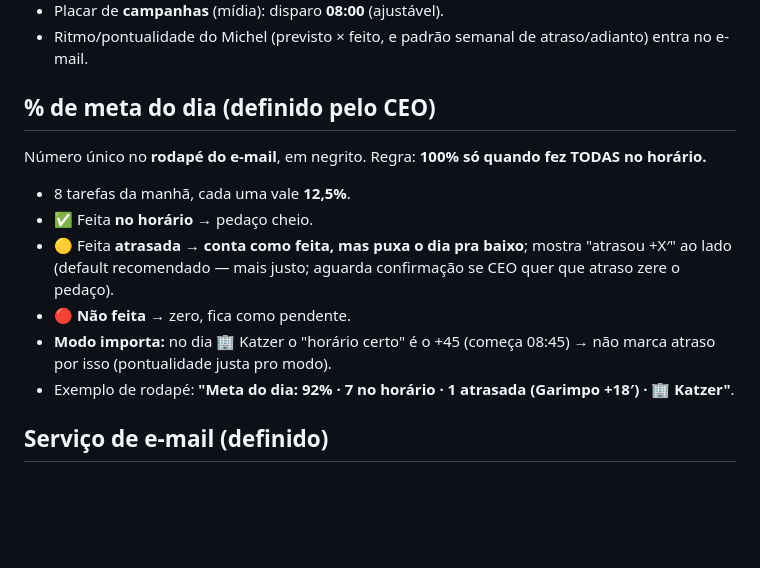
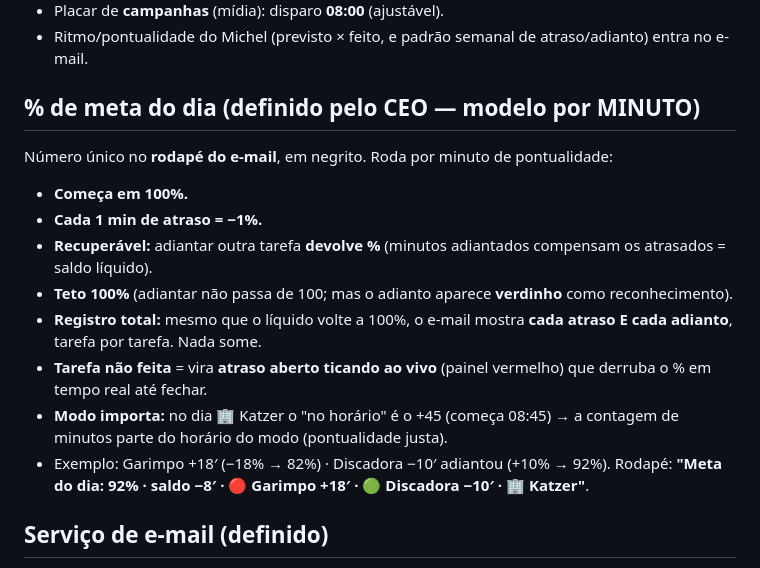
Before and after one commit to comercialbrunokatzer-boop/Sugiro-katzer-trafego-, a Markdown page: TAREFA2-PLANO.md, the part around the change. Rendered like a GitHub page; blank space fills up the shorter version.

Commit message:
plano: % de meta por minuto (1min atraso=-1%, recuperavel adiantando, tudo registrado)

```diff
--- a/TAREFA2-PLANO.md
+++ b/TAREFA2-PLANO.md
@@ -84,14 +84,16 @@ Michel trabalha 3x/sem em **Piçarras (sede)** e 3x/sem em **Joinville (casa)**.
 - Placar de **campanhas** (mídia): disparo **08:00** (ajustável).
 - Ritmo/pontualidade do Michel (previsto × feito, e padrão semanal de atraso/adianto) entra no e-mail.
 
-## % de meta do dia (definido pelo CEO)
-Número único no **rodapé do e-mail**, em negrito. Regra: **100% só quando fez TODAS no horário.**
-- 8 tarefas da manhã, cada uma vale **12,5%**.
-- ✅ Feita **no horário** → pedaço cheio.
-- 🟡 Feita **atrasada** → **conta como feita, mas puxa o dia pra baixo**; mostra "atrasou +X′" ao lado (default recomendado — mais justo; aguarda confirmação se CEO quer que atraso zere o pedaço).
-- 🔴 **Não feita** → zero, fica como pendente.
-- **Modo importa:** no dia 🏢 Katzer o "horário certo" é o +45 (começa 08:45) → não marca atraso por isso (pontualidade justa pro modo).
-- Exemplo de rodapé: **"Meta do dia: 92% · 7 no horário · 1 atrasada (Garimpo +18′) · 🏢 Katzer"**.
+## % de meta do dia (definido pelo CEO — modelo por MINUTO)
+Número único no **rodapé do e-mail**, em negrito. Roda por minuto de pontualidade:
+- **Começa em 100%.**
+- **Cada 1 min de atraso = −1%.**
+- **Recuperável:** adiantar outra tarefa **devolve %** (minutos adiantados compensam os atrasados = saldo líquido).
+- **Teto 100%** (adiantar não passa de 100; mas o adianto aparece **verdinho** como reconhecimento).
+- **Registro total:** mesmo que o líquido volte a 100%, o e-mail mostra **cada atraso E cada adianto**, tarefa por tarefa. Nada some.
+- **Tarefa não feita** = vira **atraso aberto ticando ao vivo** (painel vermelho) que derruba o % em tempo real até fechar.
+- **Modo importa:** no dia 🏢 Katzer o "no horário" é o +45 (começa 08:45) → a contagem de minutos parte do horário do modo (pontualidade justa).
+- Exemplo: Garimpo +18′ (−18% → 82%) · Discadora −10′ adiantou (+10% → 92%). Rodapé: **"Meta do dia: 92% · saldo −8′ · 🔴 Garimpo +18′ · 🟢 Discadora −10′ · 🏢 Katzer"**.
 
 ## Serviço de e-mail (definido)
 - Remetente via **Resend** (grátis no volume; 1 API key que o CEO cria/cola uma vez).
```
